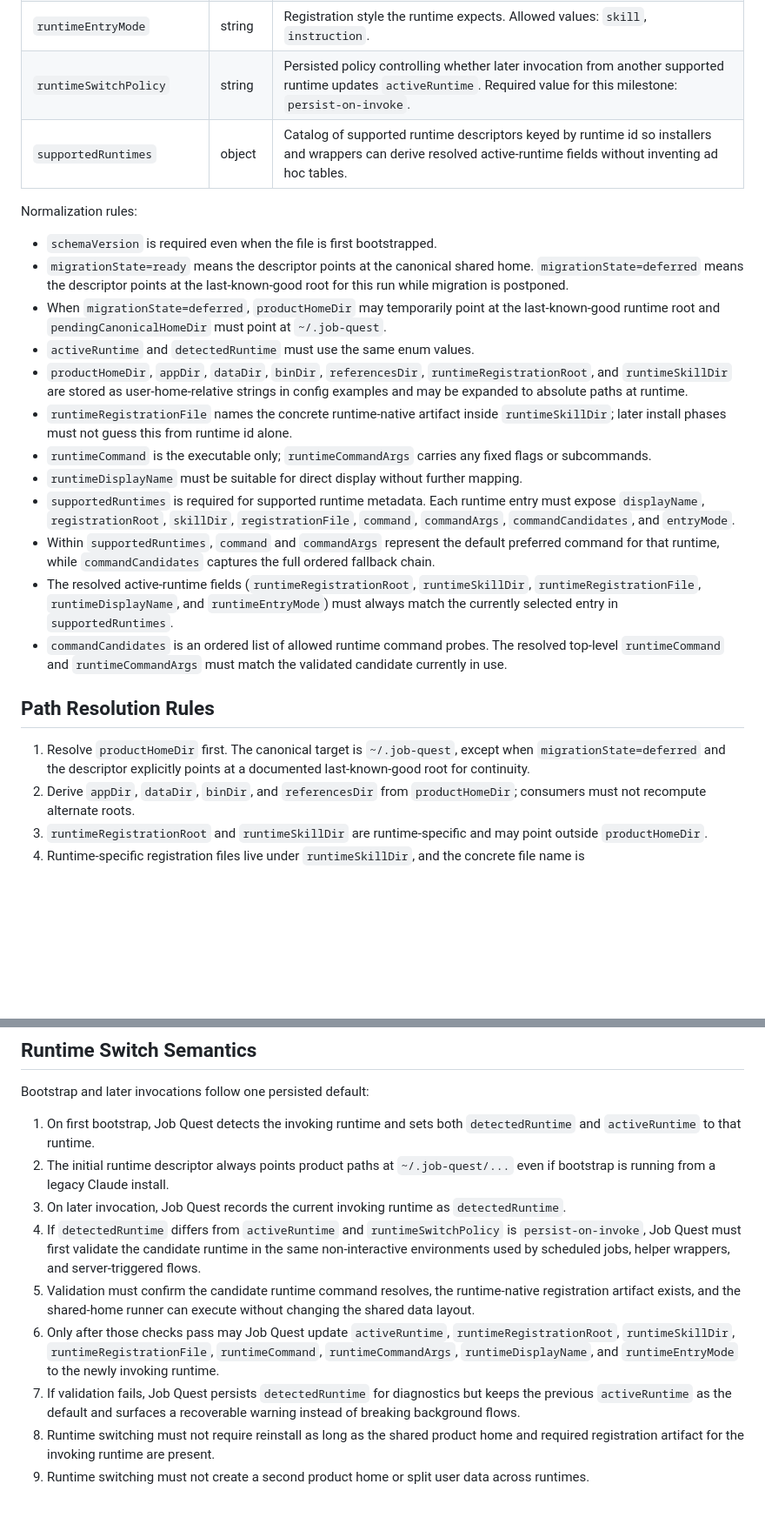
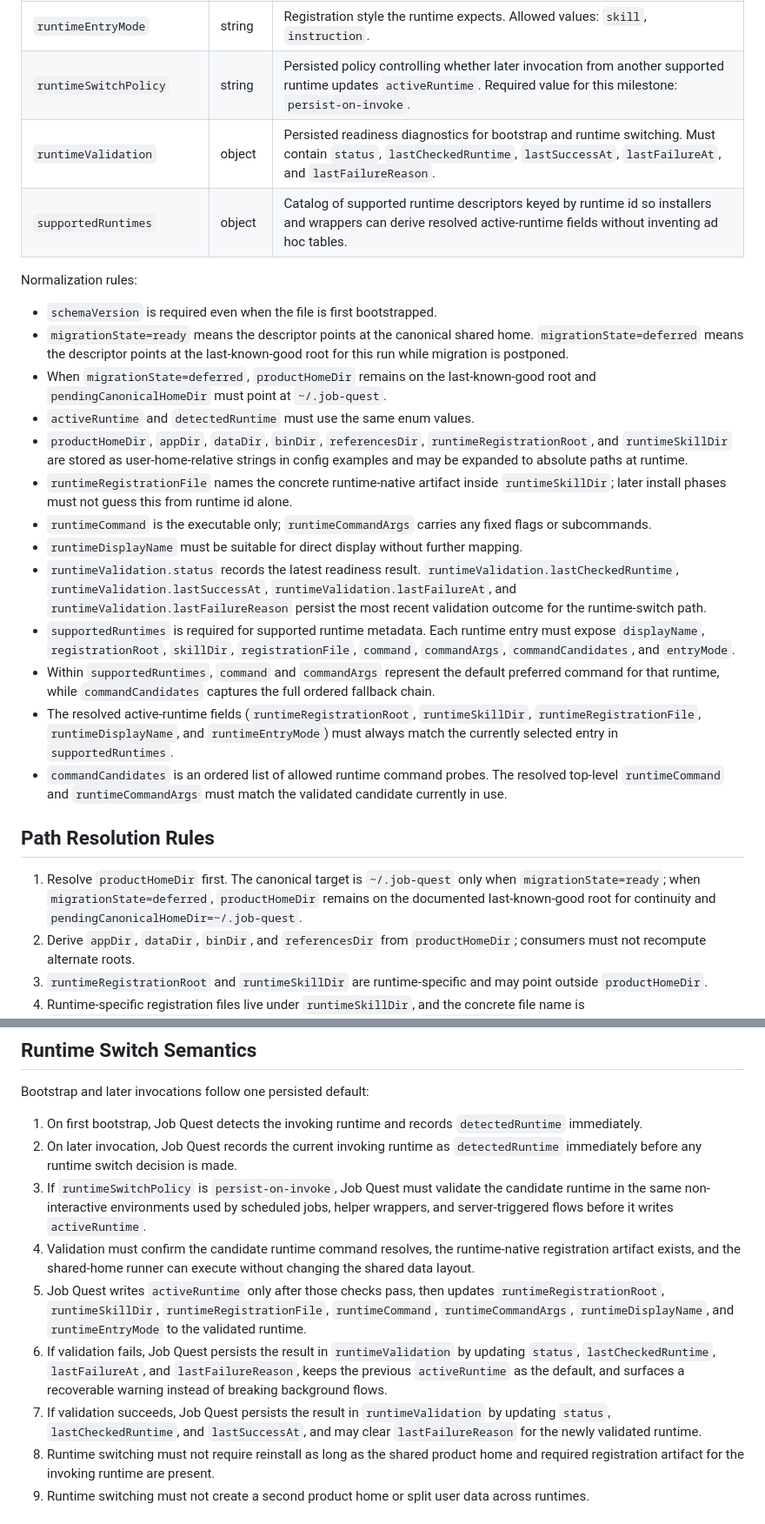
Before and after one commit to SideQuest-Collective/job-quest, a Markdown page: docs/runtime/runtime-contract.md, 2 parts joined by grey strips. Shown at 87% size. Drawn GitHub-style; blank space fills up the shorter version.

Commit message:
docs(01-04): reconcile runtime contract semantics
- add persisted runtimeValidation diagnostics to the contract
- align bootstrap order to detect, validate, then write activeRuntime
- define deferred migration path handling around the last-known-good root

```diff
--- a/docs/runtime/runtime-contract.md
+++ b/docs/runtime/runtime-contract.md
@@ -58,18 +58,20 @@ Directory ownership rules:
 | `runtimeDisplayName` | string | User-facing runtime name for logs, API responses, and docs generated from config. |
 | `runtimeEntryMode` | string | Registration style the runtime expects. Allowed values: `skill`, `instruction`. |
 | `runtimeSwitchPolicy` | string | Persisted policy controlling whether later invocation from another supported runtime updates `activeRuntime`. Required value for this milestone: `persist-on-invoke`. |
+| `runtimeValidation` | object | Persisted readiness diagnostics for bootstrap and runtime switching. Must contain `status`, `lastCheckedRuntime`, `lastSuccessAt`, `lastFailureAt`, and `lastFailureReason`. |
 | `supportedRuntimes` | object | Catalog of supported runtime descriptors keyed by runtime id so installers and wrappers can derive resolved active-runtime fields without inventing ad hoc tables. |
 
 Normalization rules:
 
 - `schemaVersion` is required even when the file is first bootstrapped.
 - `migrationState=ready` means the descriptor points at the canonical shared home. `migrationState=deferred` means the descriptor points at the last-known-good root for this run while migration is postponed.
-- When `migrationState=deferred`, `productHomeDir` may temporarily point at the last-known-good runtime root and `pendingCanonicalHomeDir` must point at `~/.job-quest`.
+- When `migrationState=deferred`, `productHomeDir` remains on the last-known-good root and `pendingCanonicalHomeDir` must point at `~/.job-quest`.
 - `activeRuntime` and `detectedRuntime` must use the same enum values.
 - `productHomeDir`, `appDir`, `dataDir`, `binDir`, `referencesDir`, `runtimeRegistrationRoot`, and `runtimeSkillDir` are stored as user-home-relative strings in config examples and may be expanded to absolute paths at runtime.
 - `runtimeRegistrationFile` names the concrete runtime-native artifact inside `runtimeSkillDir`; later install phases must not guess this from runtime id alone.
 - `runtimeCommand` is the executable only; `runtimeCommandArgs` carries any fixed flags or subcommands.
 - `runtimeDisplayName` must be suitable for direct display without further mapping.
+- `runtimeValidation.status` records the latest readiness result. `runtimeValidation.lastCheckedRuntime`, `runtimeValidation.lastSuccessAt`, `runtimeValidation.lastFailureAt`, and `runtimeValidation.lastFailureReason` persist the most recent validation outcome for the runtime-switch path.
 - `supportedRuntimes` is required for supported runtime metadata. Each runtime entry must expose `displayName`, `registrationRoot`, `skillDir`, `registrationFile`, `command`, `commandArgs`, `commandCandidates`, and `entryMode`.
 - Within `supportedRuntimes`, `command` and `commandArgs` represent the default preferred command for that runtime, while `commandCandidates` captures the full ordered fallback chain.
 - The resolved active-runtime fields (`runtimeRegistrationRoot`, `runtimeSkillDir`, `runtimeRegistrationFile`, `runtimeDisplayName`, and `runtimeEntryMode`) must always match the currently selected entry in `supportedRuntimes`.
@@ -77,7 +79,7 @@ Normalization rules:
 
 ## Path Resolution Rules
 
-1. Resolve `productHomeDir` first. The canonical target is `~/.job-quest`, except when `migrationState=deferred` and the descriptor explicitly points at a documented last-known-good root for continuity.
+1. Resolve `productHomeDir` first. The canonical target is `~/.job-quest` only when `migrationState=ready`; when `migrationState=deferred`, `productHomeDir` remains on the documented last-known-good root for continuity and `pendingCanonicalHomeDir=~/.job-quest`.
 2. Derive `appDir`, `dataDir`, `binDir`, and `referencesDir` from `productHomeDir`; consumers must not recompute alternate roots.
 3. `runtimeRegistrationRoot` and `runtimeSkillDir` are runtime-specific and may point outside `productHomeDir`.
 4. Runtime-specific registration files live under `runtimeSkillDir`, and the concrete file name is `runtimeRegistrationFile`; they must point back to the shared `productHomeDir` layout.
@@ -100,13 +102,13 @@ Normalization rules:
 
 Bootstrap and later invocations follow one persisted default:
 
-1. On first bootstrap, Job Quest detects the invoking runtime and sets both `detectedRuntime` and `activeRuntime` to that runtime.
-2. The initial runtime descriptor always points product paths at `~/.job-quest/...` even if bootstrap is running from a legacy Claude install.
-3. On later invocation, Job Quest records the current invoking runtime as `detectedRuntime`.
-4. If `detectedRuntime` differs from `activeRuntime` and `runtimeSwitchPolicy` is `persist-on-invoke`, Job Quest must first validate the candidate runtime in the same non-interactive environments used by scheduled jobs, helper wrappers, and server-triggered flows.
-5. Validation must confirm the candidate runtime command resolves, the runtime-native registration artifact exists, and the shared-home runner can execute without changing the shared data layout.
-6. Only after those checks pass may Job Quest update `activeRuntime`, `runtimeRegistrationRoot`, `runtimeSkillDir`, `runtimeRegistrationFile`, `runtimeCommand`, `runtimeCommandArgs`, `runtimeDisplayName`, and `runtimeEntryMode` to the newly invoking runtime.
-7. If validation fails, Job Quest persists `detectedRuntime` for diagnostics but keeps the previous `activeRuntime` as the default and surfaces a recoverable warning instead of breaking background flows.
+1. On first bootstrap, Job Quest detects the invoking runtime and records `detectedRuntime` immediately.
+2. On later invocation, Job Quest records the current invoking runtime as `detectedRuntime` immediately before any runtime switch decision is made.
+3. If `runtimeSwitchPolicy` is `persist-on-invoke`, Job Quest must validate the candidate runtime in the same non-interactive environments used by scheduled jobs, helper wrappers, and server-triggered flows before it writes `activeRuntime`.
+4. Validation must confirm the candidate runtime command resolves, the runtime-native registration artifact exists, and the shared-home runner can execute without changing the shared data layout.
+5. Job Quest writes `activeRuntime` only after those checks pass, then updates `runtimeRegistrationRoot`, `runtimeSkillDir`, `runtimeRegistrationFile`, `runtimeCommand`, `runtimeCommandArgs`, `runtimeDisplayName`, and `runtimeEntryMode` to the validated runtime.
+6. If validation fails, Job Quest persists the result in `runtimeValidation` by updating `status`, `lastCheckedRuntime`, `lastFailureAt`, and `lastFailureReason`, keeps the previous `activeRuntime` as the default, and surfaces a recoverable warning instead of breaking background flows.
+7. If validation succeeds, Job Quest persists the result in `runtimeValidation` by updating `status`, `lastCheckedRuntime`, and `lastSuccessAt`, and may clear `lastFailureReason` for the newly validated runtime.
 8. Runtime switching must not require reinstall as long as the shared product home and required registration artifact for the invoking runtime are present.
 9. Runtime switching must not create a second product home or split user data across runtimes.
 
```
